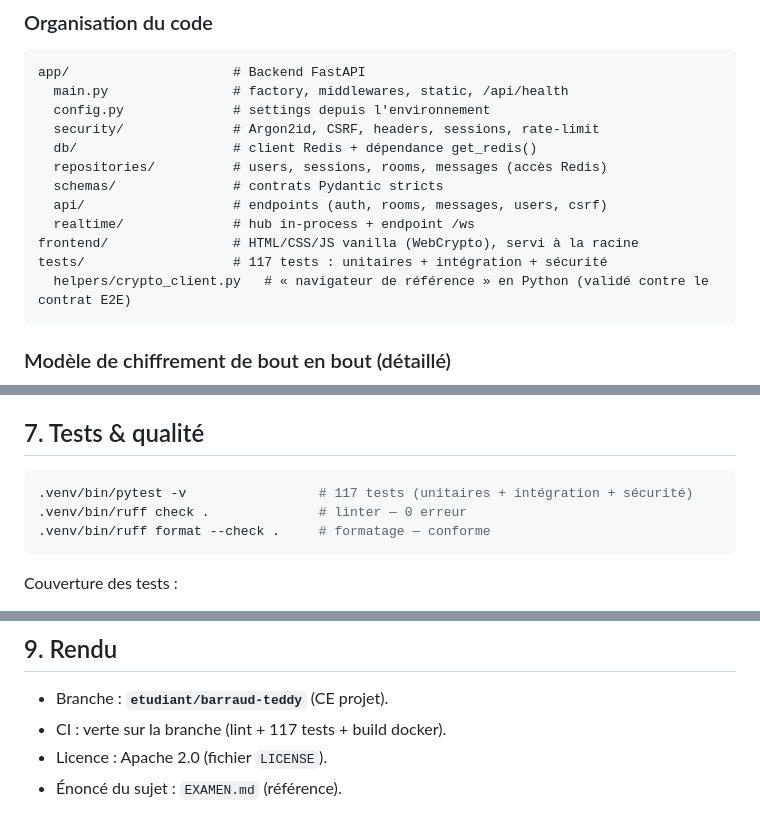
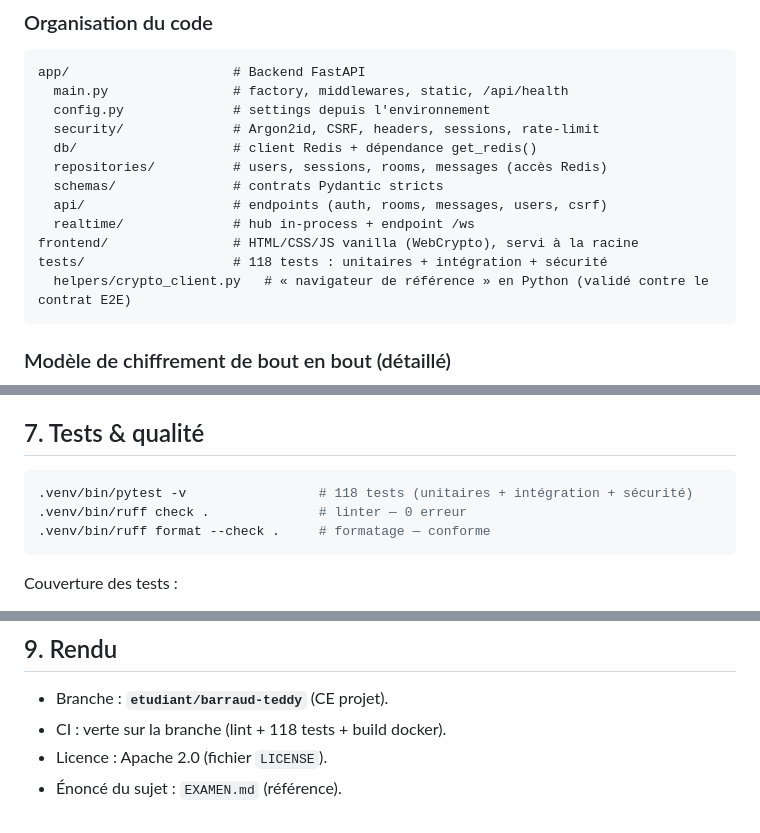
Before and after one commit to DevsAreAlsoHumans/talk, a Markdown page: README.md, 3 parts joined by grey strips. GitHub-like rendering.

Commit message:
docs: nombre de tests corrigé (118, avec le test d'anti-forgeage du cookie)

````diff
--- a/README.md
+++ b/README.md
@@ -57,7 +57,7 @@ app/                     # Backend FastAPI
   api/                   # endpoints (auth, rooms, messages, users, csrf)
   realtime/              # hub in-process + endpoint /ws
 frontend/                # HTML/CSS/JS vanilla (WebCrypto), servi à la racine
-tests/                   # 117 tests : unitaires + intégration + sécurité
+tests/                   # 118 tests : unitaires + intégration + sécurité
   helpers/crypto_client.py   # « navigateur de référence » en Python (validé contre le contrat E2E)
 ```
 
@@ -147,7 +147,7 @@ Puis ouvrir **http://localhost:8000**.
 ## 7. Tests & qualité
 
 ```bash
-.venv/bin/pytest -v                 # 117 tests (unitaires + intégration + sécurité)
+.venv/bin/pytest -v                 # 118 tests (unitaires + intégration + sécurité)
 .venv/bin/ruff check .              # linter — 0 erreur
 .venv/bin/ruff format --check .     # formatage — conforme
 ```
@@ -182,6 +182,6 @@ La **CI** (`.github/workflows/ci.yml`) exécute à chaque push / pull request :
 ## 9. Rendu
 
 - Branche : **`etudiant/barraud-teddy`** (CE projet).
-- CI : verte sur la branche (lint + 117 tests + build docker).
+- CI : verte sur la branche (lint + 118 tests + build docker).
 - Licence : Apache 2.0 (fichier `LICENSE`).
 - Énoncé du sujet : `EXAMEN.md` (référence).
````
